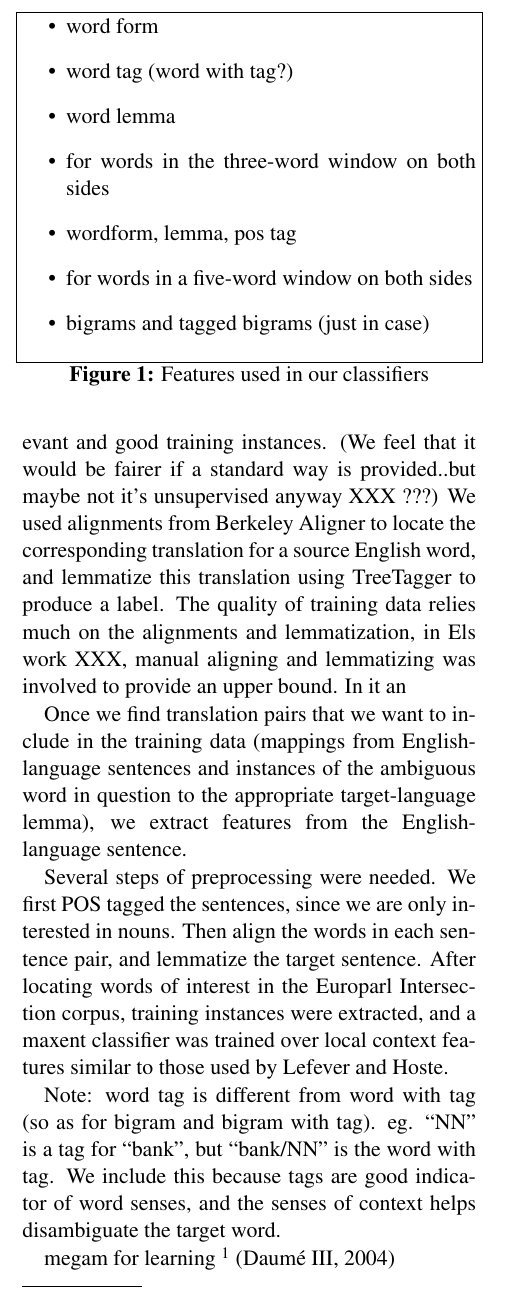
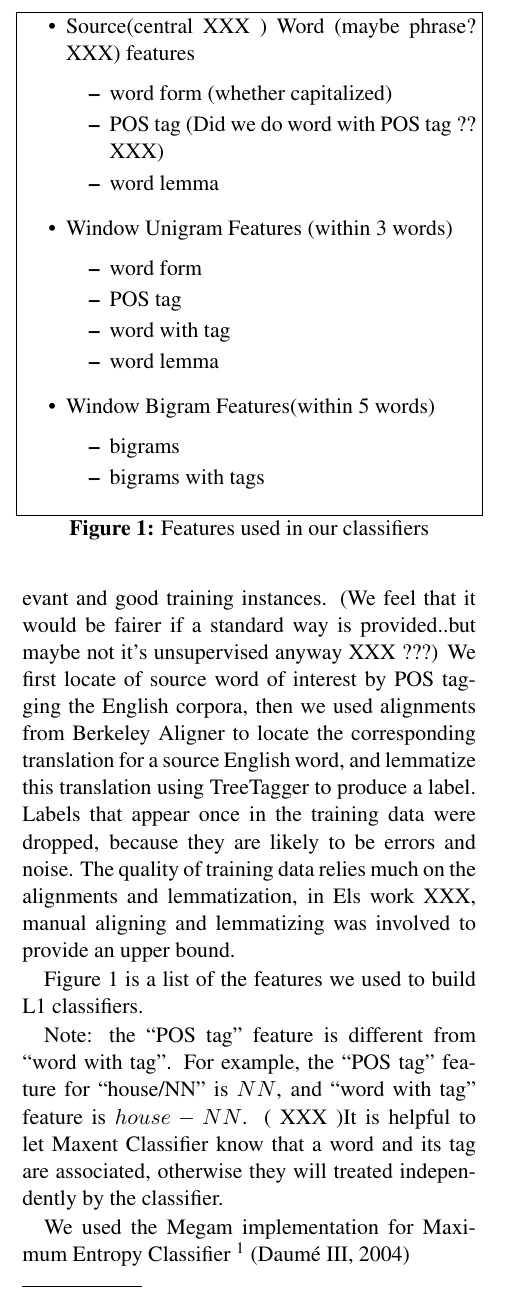
Before and after one commit to hltdi/semeval2013, a LaTeX paper (paper/semeval2013.tex): part of one column of page 2 of 5, cut at the place of the change. Compiled offline with pdfLaTeX.

Commit message:
edited L1

```diff
--- a/paper/semeval2013.tex
+++ b/paper/semeval2013.tex
@@ -113,46 +113,58 @@ The L1 was trained for each target language and for each word of interest.
 
 An important part of building L1 is extracting relevant and good training instances.
 (We feel that it would be fairer if a standard way is provided..but maybe not it's unsupervised anyway XXX ???)
-We used alignments from Berkeley Aligner to locate the corresponding translation for a source English word,
-and lemmatize this translation using TreeTagger to produce a label.
+We first locate of source word of interest by POS tagging the English corpora, then
+we used alignments from Berkeley Aligner to locate the corresponding translation for a source English word,
+and lemmatize this translation using TreeTagger to produce a label. Labels that appear once in the training data were dropped, because they are likely to be errors and noise.
 The quality of training data relies much on the alignments and lemmatization, in Els work XXX, manual aligning and lemmatizing was involved to provide an upper bound.
-In it an
 
 
-Once we find translation pairs that we want to include in the training data
-(mappings from English-language sentences and instances of the ambiguous word
-in question to the appropriate target-language lemma), we extract features from
-the English-language sentence.
+Figure 1 is a list of the features we used to build L1 classifiers.
 
+
+%If we were to fully make use of available parallel corpora, ensuring quality alignments and lemmatization is
 %% rework a bit
-Several steps of preprocessing were needed. We first POS tagged the sentences,
-since we are only interested in nouns.  Then align the words in each sentence
-pair, and lemmatize the target sentence.  After locating words of interest in
-the Europarl Intersection corpus, training instances were extracted, and a
-maxent classifier was trained over local context features similar to those used
-by Lefever and Hoste.
+%Several steps of preprocessing were needed. We first POS tagged the sentences,
+%since we are only interested in nouns.  Then align the words in each sentence
+%pair, and lemmatize the target sentence.  After locating words of interest in
+%the Europarl Intersection corpus, training instances were extracted, and a
+%maxent classifier was trained over local context features similar to those used
+%by Lefever and Hoste.
 
 %% howto do a nested list?
 \begin{figure}
-  \begin{itemize}
-  \item word form
-  \item word tag (word with tag?)
-  \item word lemma
-  \item for words in the three-word window on both sides
-  \item wordform, lemma, pos tag
-  \item for words in a five-word window on both sides
-  \item bigrams and tagged bigrams (just in case)
+  \begin{itemize}  %big list
+
+  \item Source(central XXX ) Word (maybe phrase? XXX) features
+  \begin{itemize}  %(a)
+	    \item word form (whether capitalized)
+       \item POS tag   (Did we do word with POS tag ?? XXX)
+       \item word lemma
   \end{itemize}
+  \item Window Unigram Features (within 3 words)
+  \begin{itemize} %(b)
+  		\item word form
+  		\item POS tag
+  		\item word with tag
+  		\item word lemma
+  \end{itemize}
+  \item Window Bigram Features(within 5 words)
+  \begin{itemize} %(c)
+  		\item bigrams
+  		\item bigrams with tags
+  \end{itemize}
+
+
+  \end{itemize}   %big list
+  %label for the figure
   \label{features}
   \caption{Features used in our classifiers}
 \end{figure}
 
-Note: word tag is different from word with tag (so as for bigram and bigram
-with tag). eg. ``NN" is a tag for ``bank", but ``bank/NN" is the word with tag.
-We include this because tags are good indicator of word senses, and the senses
-of context helps disambiguate the target word.
+Note: the ``POS tag" feature is different from ``word with tag". For example, the ``POS tag" feature for
+``house/NN" is $NN$, and ``word with tag" feature is $house-NN$.  ( XXX )It is helpful to let Maxent Classifier know that a word and its  tag are associated, otherwise they will treated independently by the classifier.
 
-megam for learning \footnote{\url{http://www.umiacs.umd.edu/~hal/megam/}}
+We used the Megam implementation for Maximum Entropy Classifier \footnote{\url{http://www.umiacs.umd.edu/~hal/megam/}}
 \cite{daume04cg-bfgs}
 \section{L2}
 As in the work of Lefever and Hoste, the ``L2" model and MRF model both use
```
Also changed, not shown: paper/semeval2013.tex (2 more changed lines).
